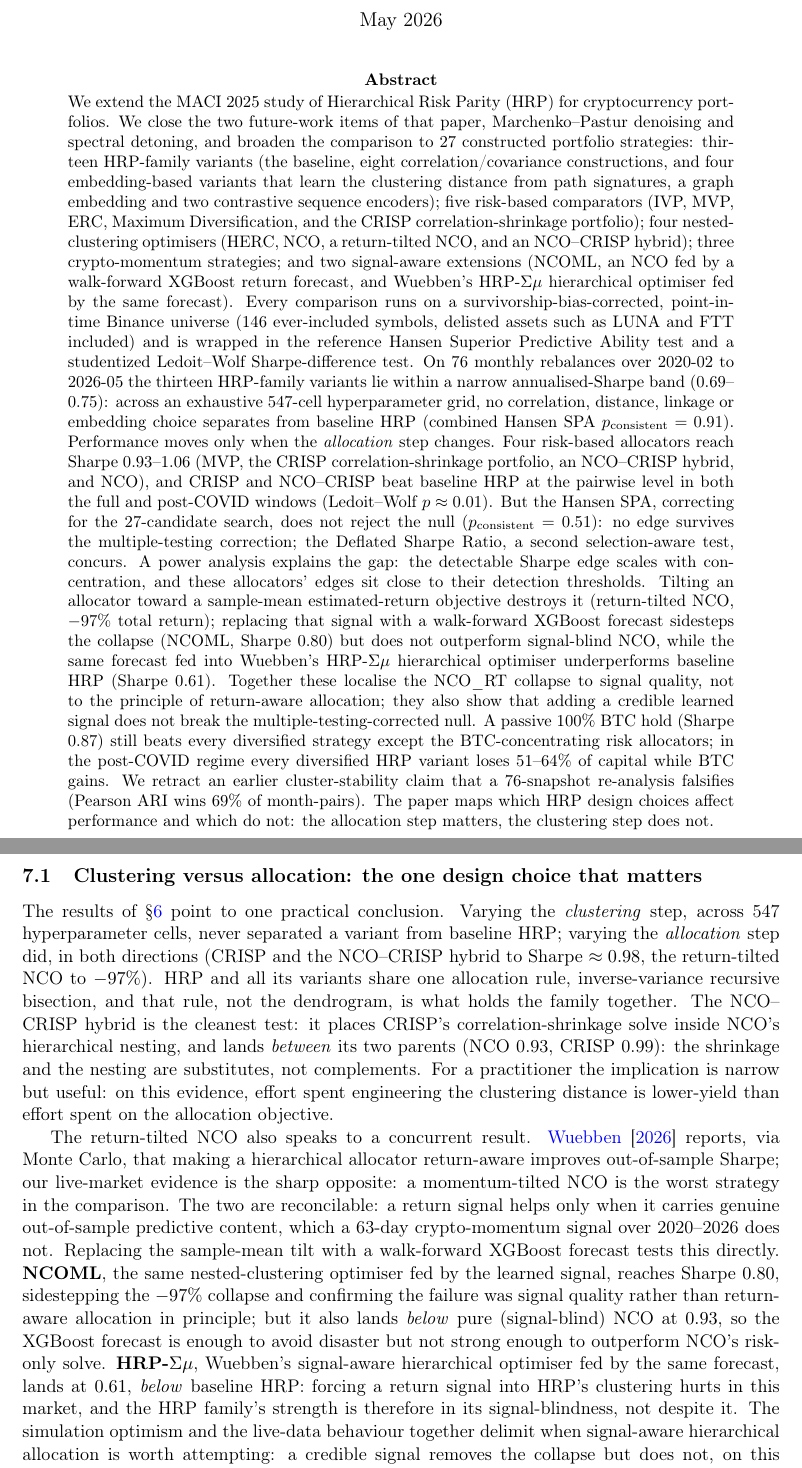
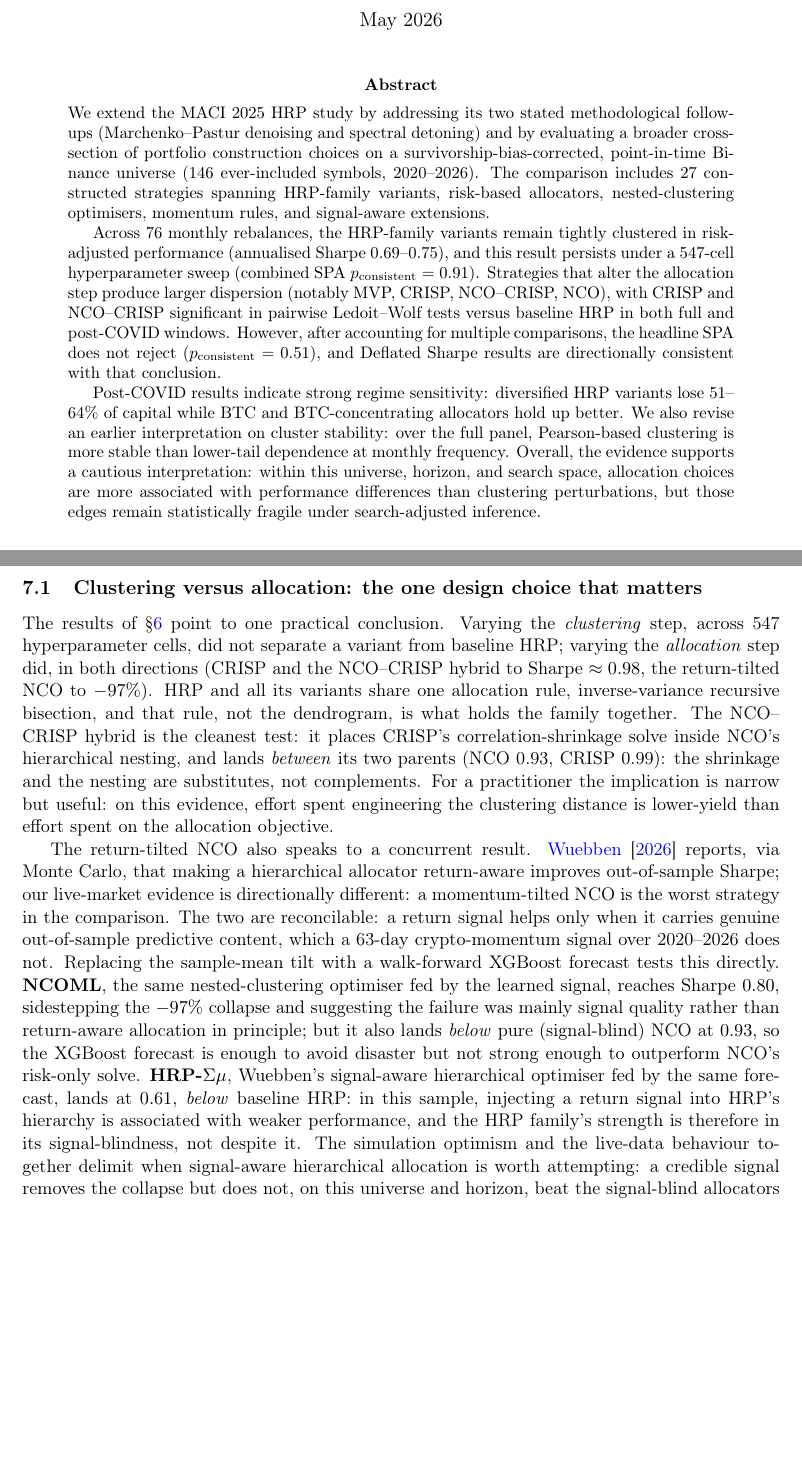
Before and after one commit to alanmatys/quant_ucema_final, a LaTeX paper (paper/ucema_journal/main.tex): two parts of pages 1 and 21 of 25, joined at a grey line, cut so that both start at the same text, the shorter picture padded with empty space. Compiled offline with pdfLaTeX.

Commit message:
Polish manuscript tone and compact abstract

```diff
--- a/paper/ucema_journal/main.tex
+++ b/paper/ucema_journal/main.tex
@@ -31,55 +31,36 @@
 
 \begin{abstract}
 \noindent
-We extend the MACI 2025 study of Hierarchical Risk Parity (HRP) for
-cryptocurrency portfolios. We close the two future-work items of that
-paper, Marchenko--Pastur denoising and spectral detoning, and broaden
-the comparison to 27 constructed portfolio strategies: thirteen
-HRP-family variants (the baseline, eight correlation/covariance
-constructions, and four embedding-based variants that learn the
-clustering distance from path signatures, a graph embedding and two
-contrastive sequence encoders); five risk-based comparators (IVP, MVP,
-ERC, Maximum Diversification, and the CRISP correlation-shrinkage
-portfolio); four nested-clustering optimisers (HERC, NCO, a
-return-tilted NCO, and an NCO--CRISP hybrid); three crypto-momentum
-strategies; and two signal-aware extensions (NCOML, an NCO fed by a
-walk-forward XGBoost return forecast, and Wuebben's HRP-$\Sigma\mu$
-hierarchical optimiser fed by the same forecast). Every comparison runs on a survivorship-bias-corrected,
-point-in-time Binance universe (146 ever-included symbols, delisted
-assets such as LUNA and FTT included) and is wrapped in the reference
-Hansen Superior Predictive Ability test and a studentized Ledoit--Wolf
-Sharpe-difference test.
-On 76 monthly rebalances over 2020-02 to 2026-05 the thirteen HRP-family
-variants lie within a narrow annualised-Sharpe band (0.69--0.75): across
-an exhaustive 547-cell hyperparameter grid, no correlation, distance,
-linkage or embedding choice separates from baseline HRP (combined Hansen
-SPA $p_{\text{consistent}}=0.91$). Performance moves only when the
-\emph{allocation} step changes. Four risk-based allocators reach Sharpe
-0.93--1.06 (MVP, the CRISP correlation-shrinkage portfolio, an
-NCO--CRISP hybrid, and NCO), and CRISP and NCO--CRISP beat baseline HRP
-at the pairwise level in both the full and post-COVID windows
-(Ledoit--Wolf $p\approx0.01$). But the Hansen SPA, correcting for the
-27-candidate search, does not reject the null
-($p_{\text{consistent}}=0.51$): no edge survives the multiple-testing
-correction; the Deflated Sharpe Ratio, a second selection-aware test,
-concurs. A power analysis explains the gap: the detectable Sharpe
-edge scales with concentration, and these allocators' edges sit close to
-their detection thresholds. Tilting an allocator toward a sample-mean
-estimated-return objective destroys it (return-tilted NCO, $-97\%$ total
-return); replacing that signal with a walk-forward XGBoost forecast
-sidesteps the collapse (NCOML, Sharpe $0.80$) but does not outperform
-signal-blind NCO, while the same forecast fed into Wuebben's HRP-$\Sigma\mu$
-hierarchical optimiser underperforms baseline HRP (Sharpe $0.61$).
-Together these localise the NCO\_RT collapse to signal quality, not to
-the principle of return-aware allocation; they also show that adding a
-credible learned signal does not break the multiple-testing-corrected null. A passive 100\% BTC
-hold (Sharpe 0.87) still beats every diversified strategy except the
-BTC-concentrating risk allocators; in the post-COVID regime every
-diversified HRP variant loses 51--64\% of capital while BTC gains. We
-retract an earlier cluster-stability claim that a 76-snapshot
-re-analysis falsifies (Pearson ARI wins 69\% of month-pairs). The paper
-maps which HRP design choices affect performance and which do not: the
-allocation step matters, the clustering step does not.
+We extend the MACI 2025 HRP study by addressing its two stated
+methodological follow-ups (Marchenko--Pastur denoising and spectral
+detoning) and by evaluating a broader cross-section of portfolio
+construction choices on a survivorship-bias-corrected, point-in-time
+Binance universe (146 ever-included symbols, 2020--2026). The comparison
+includes 27 constructed strategies spanning HRP-family variants,
+risk-based allocators, nested-clustering optimisers, momentum rules, and
+signal-aware extensions.
+
+Across 76 monthly rebalances, the HRP-family variants remain tightly
+clustered in risk-adjusted performance (annualised Sharpe 0.69--0.75),
+and this result persists under a 547-cell hyperparameter sweep
+(combined SPA $p_{\text{consistent}}=0.91$). Strategies that alter the
+allocation step produce larger dispersion (notably MVP, CRISP,
+NCO--CRISP, NCO), with CRISP and NCO--CRISP significant in pairwise
+Ledoit--Wolf tests versus baseline HRP in both full and post-COVID
+windows. However, after accounting for multiple comparisons, the
+headline SPA does not reject ($p_{\text{consistent}}=0.51$), and
+Deflated Sharpe results are directionally consistent with that
+conclusion.
+
+Post-COVID results indicate strong regime sensitivity: diversified HRP
+variants lose 51--64\% of capital while BTC and BTC-concentrating
+allocators hold up better. We also revise an earlier interpretation on
+cluster stability: over the full panel, Pearson-based clustering is more
+stable than lower-tail dependence at monthly frequency. Overall, the
+evidence supports a cautious interpretation: within this universe,
+horizon, and search space, allocation choices are more associated with
+performance differences than clustering perturbations, but those edges
+remain statistically fragile under search-adjusted inference.
 \end{abstract}
 
 \paragraph{Keywords.} Hierarchical Risk Parity, cryptocurrency, denoising,
@@ -1300,7 +1281,7 @@ certify. The subsections below develop each thread in turn.
 matters}
 The results of \S\ref{sec:results} point to one practical conclusion.
 Varying the \emph{clustering} step, across 547 hyperparameter cells,
-never separated a variant from baseline HRP; varying the
+did not separate a variant from baseline HRP; varying the
 \emph{allocation} step did, in both directions (CRISP and the
 NCO--CRISP hybrid to Sharpe $\approx0.98$, the return-tilted NCO to
 $-97\%$). HRP and all its variants share one allocation rule,
@@ -1317,21 +1298,21 @@ objective.
 The return-tilted NCO also speaks to a concurrent result.
 \citet{wuebben2026crisp} reports, via Monte Carlo, that making a
 hierarchical allocator return-aware improves out-of-sample Sharpe; our
-live-market evidence is the sharp opposite: a momentum-tilted NCO is
+live-market evidence is directionally different: a momentum-tilted NCO is
 the worst strategy in the comparison. The two are reconcilable: a return
 signal helps only when it carries genuine out-of-sample predictive
 content, which a 63-day crypto-momentum signal over 2020--2026 does not.
 Replacing the sample-mean tilt with a walk-forward XGBoost forecast
 tests this directly. \textbf{NCOML}, the same nested-clustering
 optimiser fed by the learned signal, reaches Sharpe $0.80$, sidestepping
-the $-97\%$ collapse and confirming the failure was signal quality
+the $-97\%$ collapse and suggesting the failure was mainly signal quality
 rather than return-aware allocation in principle; but it also lands
 \emph{below} pure (signal-blind) NCO at $0.93$, so the XGBoost forecast
 is enough to avoid disaster but not strong enough to outperform NCO's
 risk-only solve. \textbf{HRP-$\Sigma\mu$}, Wuebben's signal-aware
 hierarchical optimiser fed by the same forecast, lands at $0.61$,
-\emph{below} baseline HRP: forcing a return signal into HRP's clustering
-hurts in this market, and the HRP family's strength is therefore in
+\emph{below} baseline HRP: in this sample, injecting a return signal into
+HRP's hierarchy is associated with weaker performance, and the HRP family's strength is therefore in
 its signal-blindness, not despite it. The simulation optimism and the
 live-data behaviour together delimit when signal-aware hierarchical
 allocation is worth attempting: a credible signal removes the collapse
```
Also changed, not shown: paper/ucema_journal/main.pdf, paper/ucema_journal/main.tex (9 more changed lines).
